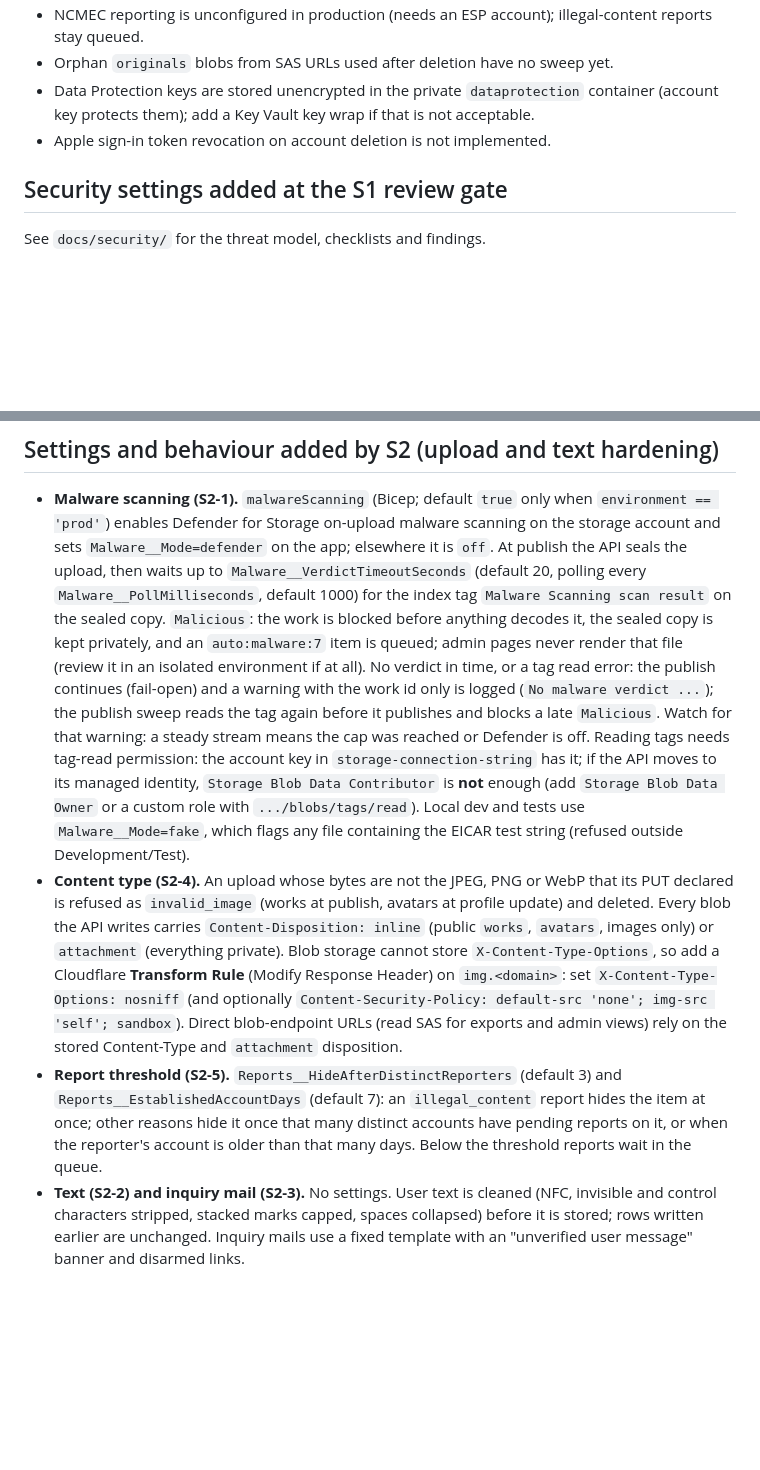
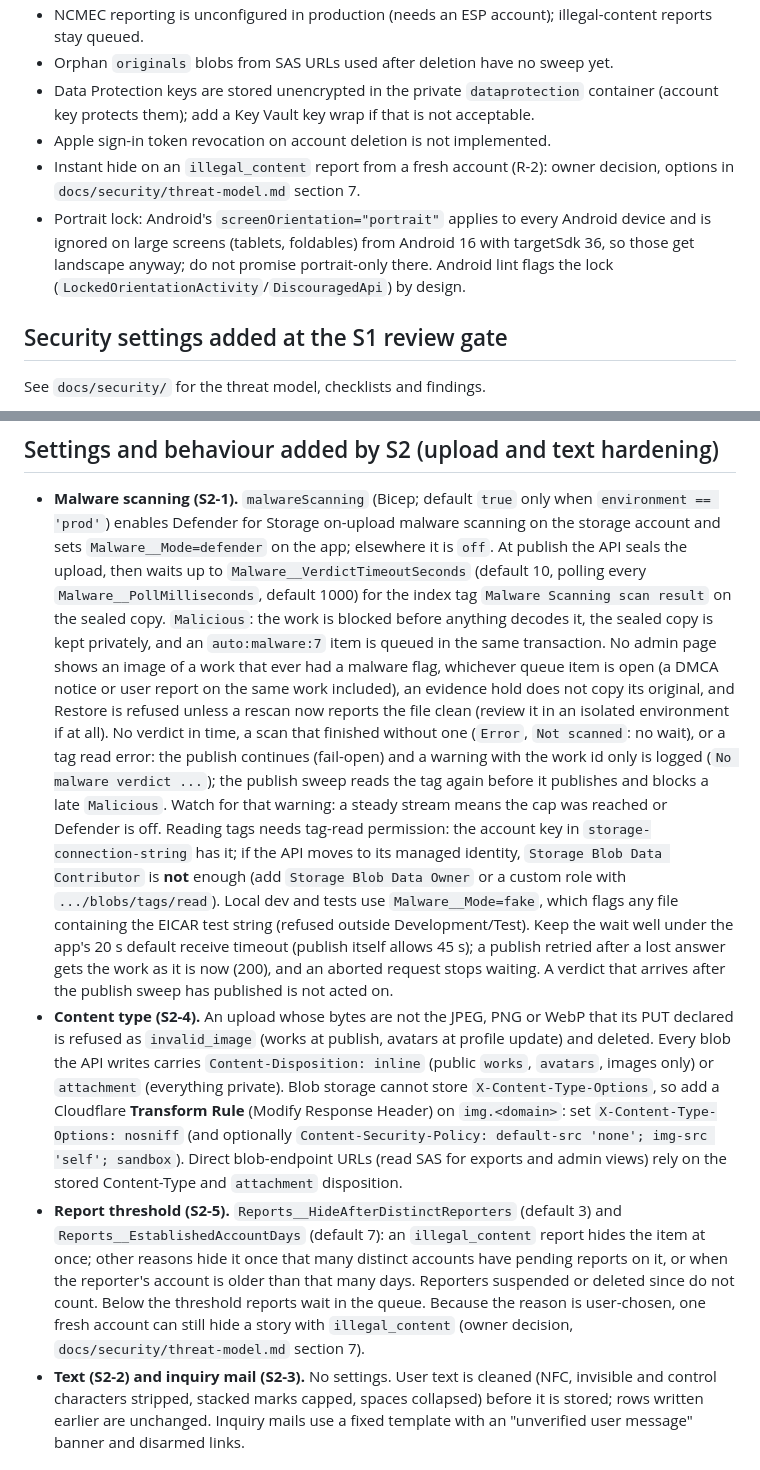
Before and after one commit to chestnutcone/photo_walkthrough_app, a Markdown page: docs/deploy.md, 2 parts joined by grey strips. GitHub-like rendering; blank space fills up the shorter version.

```diff
--- a/docs/deploy.md
+++ b/docs/deploy.md
@@ -128,6 +128,11 @@ setting to `false` and run an `dotnet ef migrations bundle` from a machine allow
 - Data Protection keys are stored unencrypted in the private `dataprotection` container (account key protects them); add a Key Vault
   key wrap if that is not acceptable.
 - Apple sign-in token revocation on account deletion is not implemented.
+- Instant hide on an `illegal_content` report from a fresh account (R-2): owner decision, options in `docs/security/threat-model.md`
+  section 7.
+- Portrait lock: Android's `screenOrientation="portrait"` applies to every Android device and is ignored on large screens
+  (tablets, foldables) from Android 16 with targetSdk 36, so those get landscape anyway; do not promise portrait-only there.
+  Android lint flags the lock (`LockedOrientationActivity`/`DiscouragedApi`) by design.
 
 ## Security settings added at the S1 review gate
 
@@ -174,16 +179,21 @@ See `docs/security/` for the threat model, checklists and findings.
 
 - **Malware scanning (S2-1).** `malwareScanning` (Bicep; default `true` only when `environment == 'prod'`) enables Defender for
   Storage on-upload malware scanning on the storage account and sets `Malware__Mode=defender` on the app; elsewhere it is `off`.
-  At publish the API seals the upload, then waits up to `Malware__VerdictTimeoutSeconds` (default 20, polling every
+  At publish the API seals the upload, then waits up to `Malware__VerdictTimeoutSeconds` (default 10, polling every
   `Malware__PollMilliseconds`, default 1000) for the index tag `Malware Scanning scan result` on the sealed copy.
   `Malicious`: the work is blocked before anything decodes it, the sealed copy is kept privately, and an `auto:malware:7` item
-  is queued; admin pages never render that file (review it in an isolated environment if at all). No verdict in time, or a tag
-  read error: the publish continues (fail-open) and a warning with the work id only is logged (`No malware verdict ...`); the
+  is queued in the same transaction. No admin page shows an image of a work that ever had a malware flag, whichever queue item
+  is open (a DMCA notice or user report on the same work included), an evidence hold does not copy its original, and Restore is
+  refused unless a rescan now reports the file clean (review it in an isolated environment if at all). No verdict in time, a
+  scan that finished without one (`Error`, `Not scanned`: no wait), or a tag read error: the publish continues (fail-open) and a warning with the work id only is logged (`No malware verdict ...`); the
   publish sweep reads the tag again before it publishes and blocks a late `Malicious`. Watch for that warning: a steady stream
   means the cap was reached or Defender is off. Reading tags needs tag-read permission: the account key in
   `storage-connection-string` has it; if the API moves to its managed identity, `Storage Blob Data Contributor` is **not**
   enough (add `Storage Blob Data Owner` or a custom role with `.../blobs/tags/read`). Local dev and tests use
-  `Malware__Mode=fake`, which flags any file containing the EICAR test string (refused outside Development/Test).
+  `Malware__Mode=fake`, which flags any file containing the EICAR test string (refused outside Development/Test). Keep the wait
+  well under the app's 20 s default receive timeout (publish itself allows 45 s); a publish retried after a lost answer gets the
+  work as it is now (200), and an aborted request stops waiting. A verdict that arrives after the publish sweep has published
+  is not acted on.
 - **Content type (S2-4).** An upload whose bytes are not the JPEG, PNG or WebP that its PUT declared is refused as `invalid_image`
   (works at publish, avatars at profile update) and deleted. Every blob the API writes carries `Content-Disposition: inline` (public
   `works`, `avatars`, images only) or `attachment` (everything private). Blob storage cannot store `X-Content-Type-Options`, so add
@@ -192,7 +202,9 @@ See `docs/security/` for the threat model, checklists and findings.
   admin views) rely on the stored Content-Type and `attachment` disposition.
 - **Report threshold (S2-5).** `Reports__HideAfterDistinctReporters` (default 3) and `Reports__EstablishedAccountDays` (default 7):
   an `illegal_content` report hides the item at once; other reasons hide it once that many distinct accounts have pending reports
-  on it, or when the reporter's account is older than that many days. Below the threshold reports wait in the queue.
+  on it, or when the reporter's account is older than that many days. Reporters suspended or deleted since do not count. Below
+  the threshold reports wait in the queue. Because the reason is user-chosen, one fresh account can still hide a story with
+  `illegal_content` (owner decision, `docs/security/threat-model.md` section 7).
 - **Text (S2-2) and inquiry mail (S2-3).** No settings. User text is cleaned (NFC, invisible and control characters stripped,
   stacked marks capped, spaces collapsed) before it is stored; rows written earlier are unchanged. Inquiry mails use a fixed
   template with an "unverified user message" banner and disarmed links.
```
Also changed, not shown: docs/review/a11y-triage.md (+2 -1 lines), docs/security/threat-model.md (+16 -4 lines).
